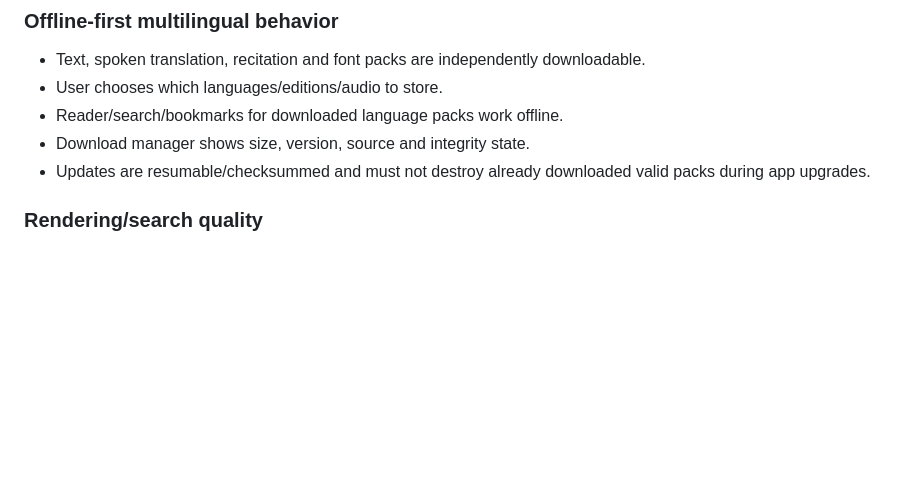
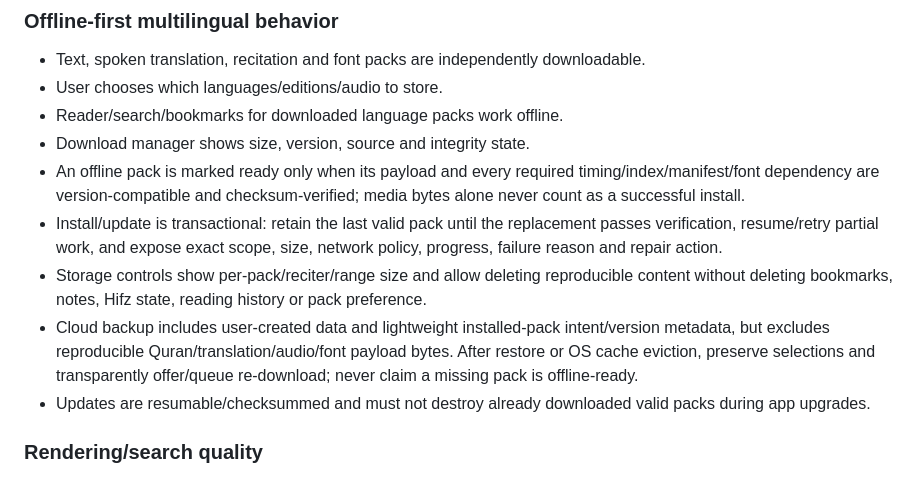
Before and after one commit to omzdmr/quran-i-kerim, a Markdown page: docs/PRODUCT_MASTER_SPEC.md, the part around the change. GitHub-like rendering; blank space fills up the shorter version.

Commit message:
docs: require backup-aware offline packs [skip ci]

```diff
--- a/docs/PRODUCT_MASTER_SPEC.md
+++ b/docs/PRODUCT_MASTER_SPEC.md
@@ -1173,6 +1173,10 @@ Signed manifests may add/update language packs without an app release after lice
 - User chooses which languages/editions/audio to store.
 - Reader/search/bookmarks for downloaded language packs work offline.
 - Download manager shows size, version, source and integrity state.
+- An offline pack is marked ready only when its payload and every required timing/index/manifest/font dependency are version-compatible and checksum-verified; media bytes alone never count as a successful install.
+- Install/update is transactional: retain the last valid pack until the replacement passes verification, resume/retry partial work, and expose exact scope, size, network policy, progress, failure reason and repair action.
+- Storage controls show per-pack/reciter/range size and allow deleting reproducible content without deleting bookmarks, notes, Hifz state, reading history or pack preference.
+- Cloud backup includes user-created data and lightweight installed-pack intent/version metadata, but excludes reproducible Quran/translation/audio/font payload bytes. After restore or OS cache eviction, preserve selections and transparently offer/queue re-download; never claim a missing pack is offline-ready.
 - Updates are resumable/checksummed and must not destroy already downloaded valid packs during app upgrades.
 
 ### Rendering/search quality
```
